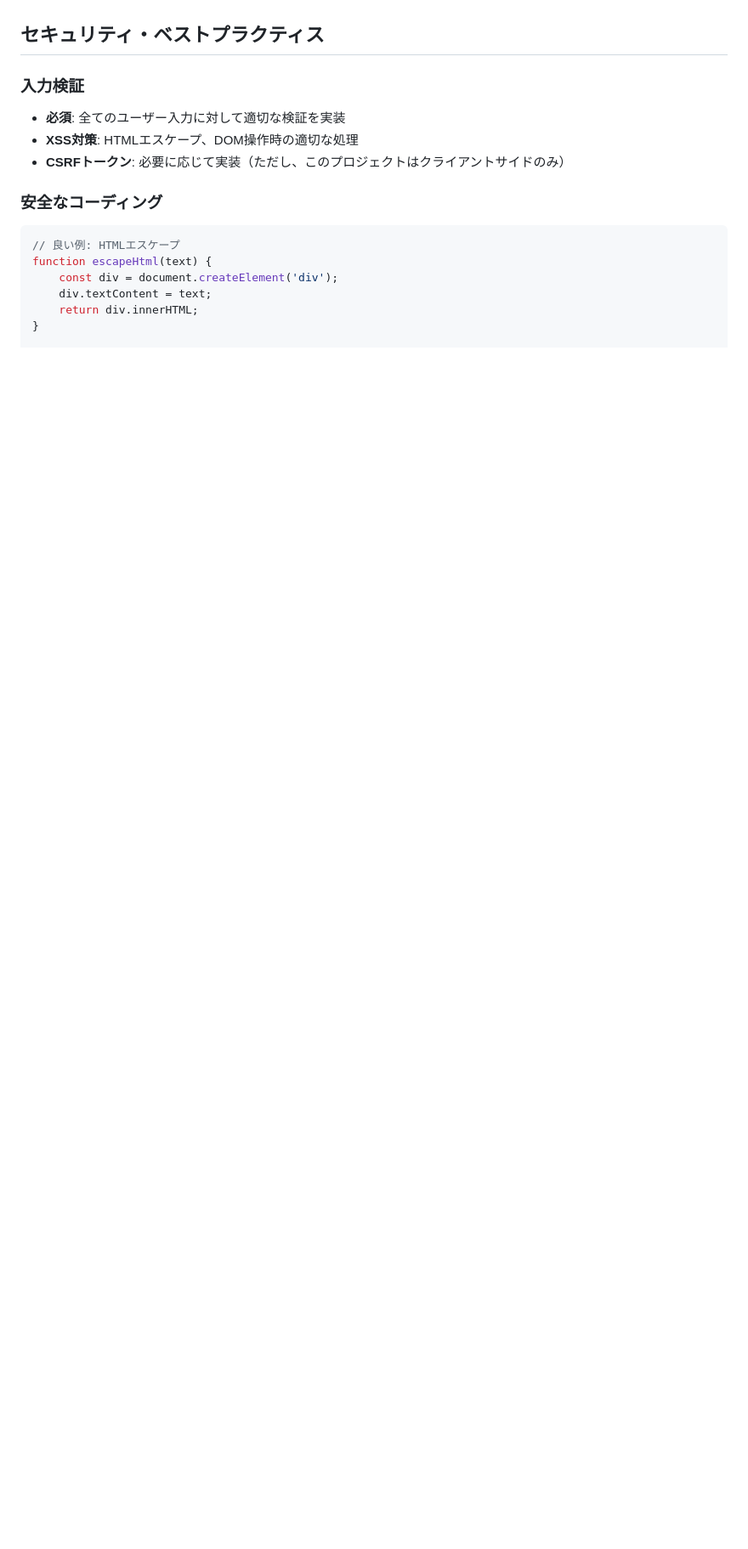
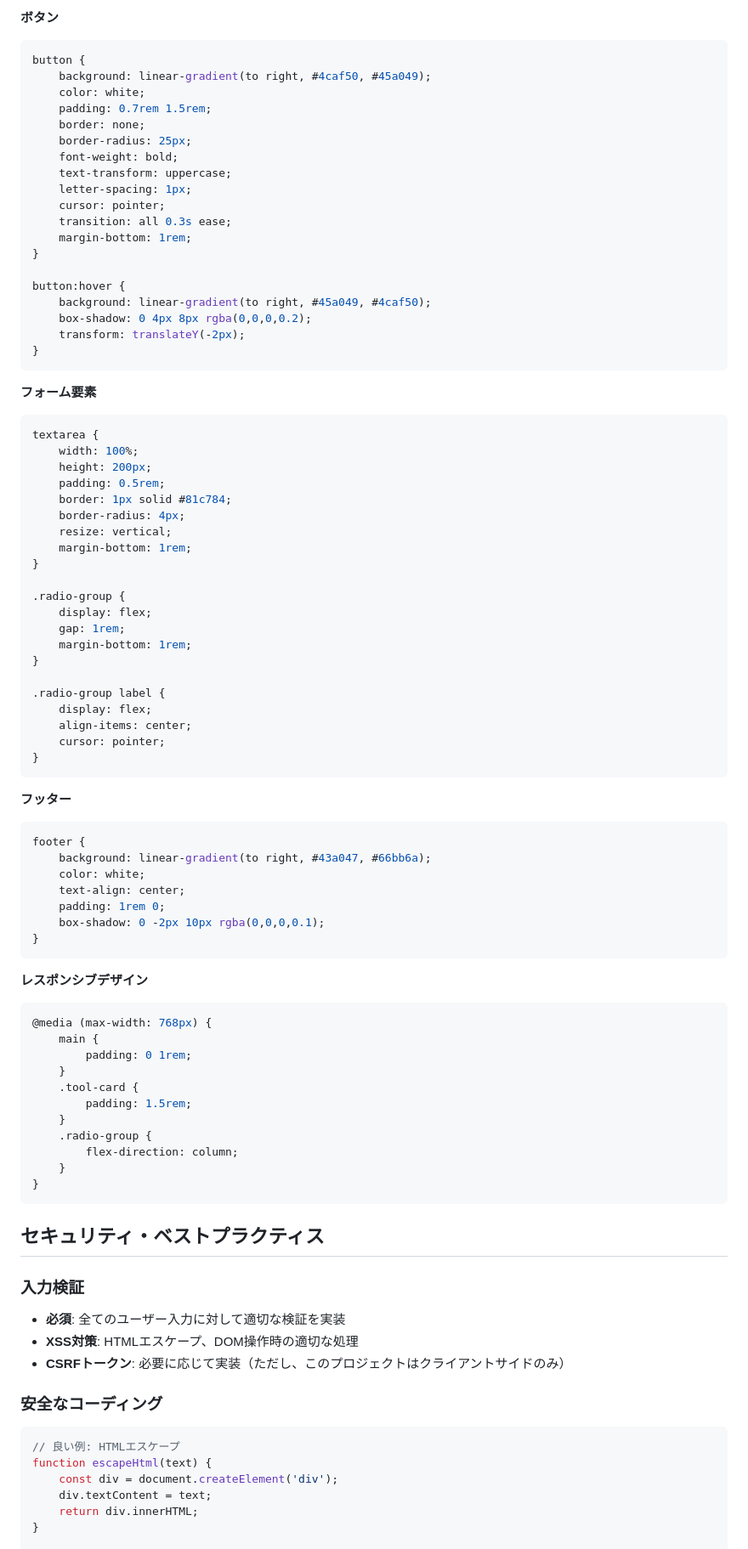
Before and after one commit to m-shiono/sharedfile, a Markdown page: claude.md, the part around one of its changes. Shown at 85% size. Rendered like a GitHub page; blank space fills up the shorter version.

````diff
--- a/claude.md
+++ b/claude.md
@@ -75,3 +162,76 @@
+**ボタン**
+```css
+button {
+    background: linear-gradient(to right, #4caf50, #45a049);
+    color: white;
+    padding: 0.7rem 1.5rem;
+    border: none;
+    border-radius: 25px;
+    font-weight: bold;
+    text-transform: uppercase;
+    letter-spacing: 1px;
+    cursor: pointer;
+    transition: all 0.3s ease;
+    margin-bottom: 1rem;
+}
+
+button:hover {
+    background: linear-gradient(to right, #45a049, #4caf50);
+    box-shadow: 0 4px 8px rgba(0,0,0,0.2);
+    transform: translateY(-2px);
+}
+```
+
+**フォーム要素**
+```css
+textarea {
+    width: 100%;
+    height: 200px;
+    padding: 0.5rem;
+    border: 1px solid #81c784;
+    border-radius: 4px;
+    resize: vertical;
+    margin-bottom: 1rem;
+}
+
+.radio-group {
+    display: flex;
+    gap: 1rem;
+    margin-bottom: 1rem;
+}
+
+.radio-group label {
+    display: flex;
+    align-items: center;
+    cursor: pointer;
+}
+```
+
+**フッター**
+```css
+footer {
+    background: linear-gradient(to right, #43a047, #66bb6a);
+    color: white;
+    text-align: center;
+    padding: 1rem 0;
+    box-shadow: 0 -2px 10px rgba(0,0,0,0.1);
+}
+```
+
+**レスポンシブデザイン**
+```css
+@media (max-width: 768px) {
+    main {
+        padding: 0 1rem;
+    }
+    .tool-card {
+        padding: 1.5rem;
+    }
+    .radio-group {
+        flex-direction: column;
+    }
+}
+```
 
 ## セキュリティ・ベストプラクティス
 
````
Also changed, not shown: other parts of claude.md (+122 -7 lines).
